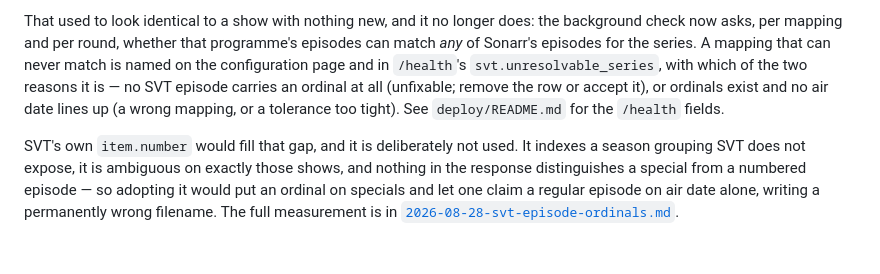
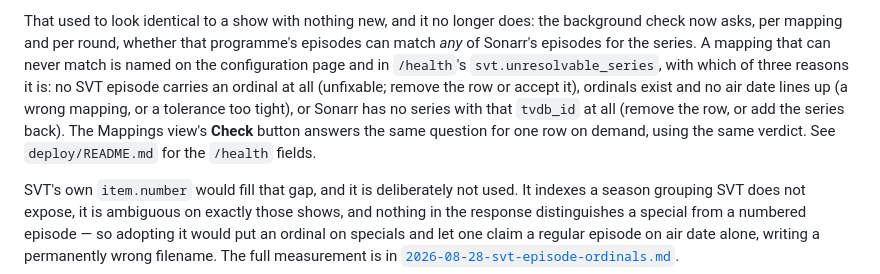
Before and after one commit to jonasthim/svtplay-arr, a Markdown page: docs/how-it-works.md, the part around the change. GitHub-like rendering; blank space fills up the shorter version.

```diff
--- a/docs/how-it-works.md
+++ b/docs/how-it-works.md
@@ -245,10 +245,13 @@ That used to look identical to a show with nothing new, and it no longer
 does: the background check now asks, per mapping and per round, whether that
 programme's episodes can match *any* of Sonarr's episodes for the series. A
 mapping that can never match is named on the configuration page and in
-`/health`'s `svt.unresolvable_series`, with which of the two reasons it is —
-no SVT episode carries an ordinal at all (unfixable; remove the row or accept
-it), or ordinals exist and no air date lines up (a wrong mapping, or a
-tolerance too tight). See `deploy/README.md` for the `/health` fields.
+`/health`'s `svt.unresolvable_series`, with which of three reasons it is: no
+SVT episode carries an ordinal at all (unfixable; remove the row or accept
+it), ordinals exist and no air date lines up (a wrong mapping, or a tolerance
+too tight), or Sonarr has no series with that `tvdb_id` at all (remove the
+row, or add the series back). The Mappings view's **Check** button answers
+the same question for one row on demand, using the same verdict. See
+`deploy/README.md` for the `/health` fields.
 
 SVT's own `item.number` would fill that gap, and it is deliberately not used.
 It indexes a season grouping SVT does not expose, it is ambiguous on exactly
```
Also changed, not shown: deploy/README.md (+20 -8 lines).
